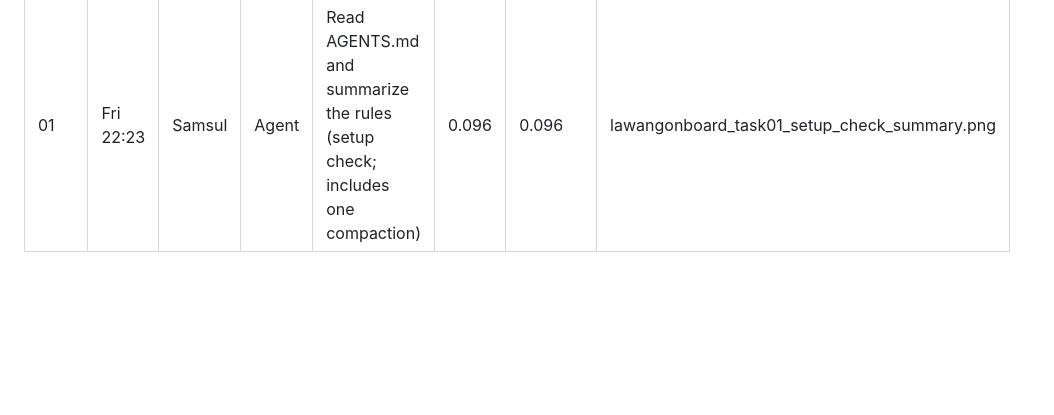
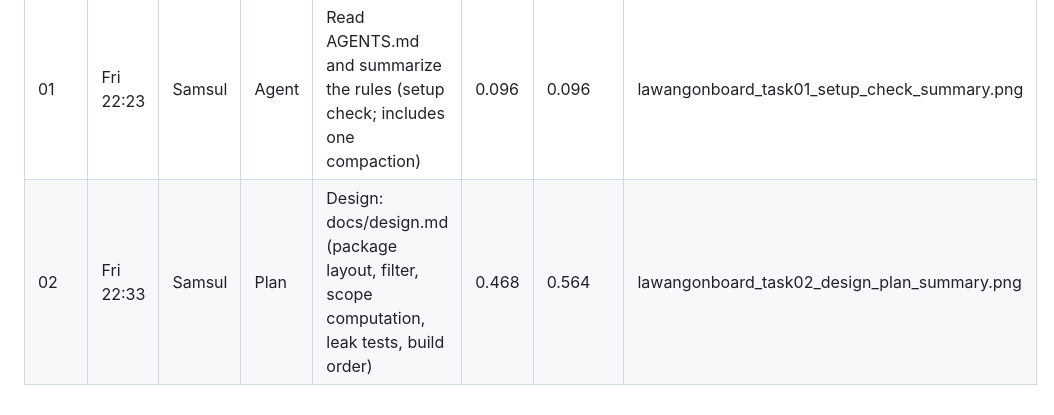
Before and after one commit to gablooge/lawang-onboard, a Markdown page: bob_sessions/LEDGER.md, the part around the change. GitHub-like rendering; blank space fills up the shorter version.

Commit message:
Add the design from Bob task 02 and its evidence

```diff
--- a/bob_sessions/LEDGER.md
+++ b/bob_sessions/LEDGER.md
@@ -6,3 +6,4 @@ recorded demo.
 | Task | Time (WIB) | Who | Mode | Description | Coins | Running total | Screenshot |
 |---|---|---|---|---|---|---|---|
 | 01 | Fri 22:23 | Samsul | Agent | Read AGENTS.md and summarize the rules (setup check; includes one compaction) | 0.096 | 0.096 | lawangonboard_task01_setup_check_summary.png |
+| 02 | Fri 22:33 | Samsul | Plan | Design: docs/design.md (package layout, filter, scope computation, leak tests, build order) | 0.468 | 0.564 | lawangonboard_task02_design_plan_summary.png |
```
Also changed, not shown: docs/design.md (added, +250 -0 lines), bob_sessions/lawangonboard_task02_design_plan_summary.png (added).
